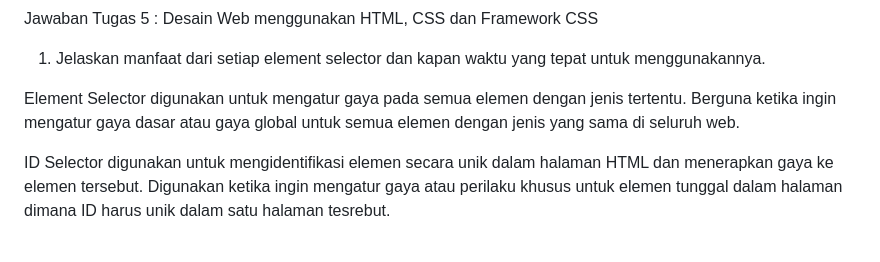
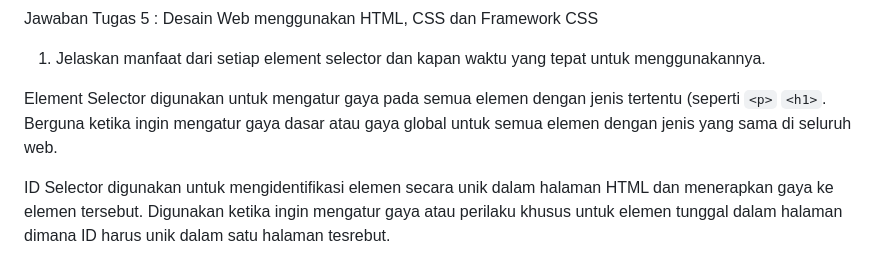
Before and after one commit to brianjo25/sneakers_hub, a Markdown page: README.md, the part around one of its changes. Drawn GitHub-style.

Commit message:
Update README.md
Memperbaiki Readme

```diff
--- a/README.md
+++ b/README.md
@@ -180,7 +180,7 @@ Jawaban Tugas 5 : Desain Web menggunakan HTML, CSS dan Framework CSS
 
 1. Jelaskan manfaat dari setiap element selector dan kapan waktu yang tepat untuk menggunakannya.
 
-Element Selector digunakan untuk mengatur gaya pada semua elemen dengan jenis tertentu. Berguna ketika ingin mengatur gaya dasar atau gaya global untuk semua elemen dengan jenis yang sama di seluruh web.
+Element Selector digunakan untuk mengatur gaya pada semua elemen dengan jenis tertentu (seperti `<p>` `<h1>`. Berguna ketika ingin mengatur gaya dasar atau gaya global untuk semua elemen dengan jenis yang sama di seluruh web.
 
 ID Selector digunakan untuk mengidentifikasi elemen secara unik dalam halaman HTML dan menerapkan gaya ke elemen tersebut. Digunakan ketika ingin mengatur gaya atau perilaku khusus untuk elemen tunggal dalam halaman dimana ID harus unik dalam satu halaman tesrebut.
 
```
Also changed, not shown: other parts of README.md (+9 -2 lines).
